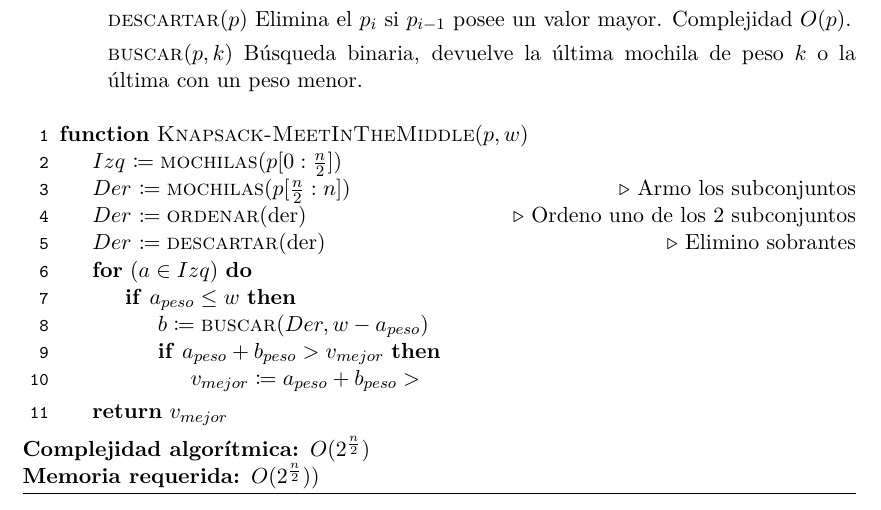
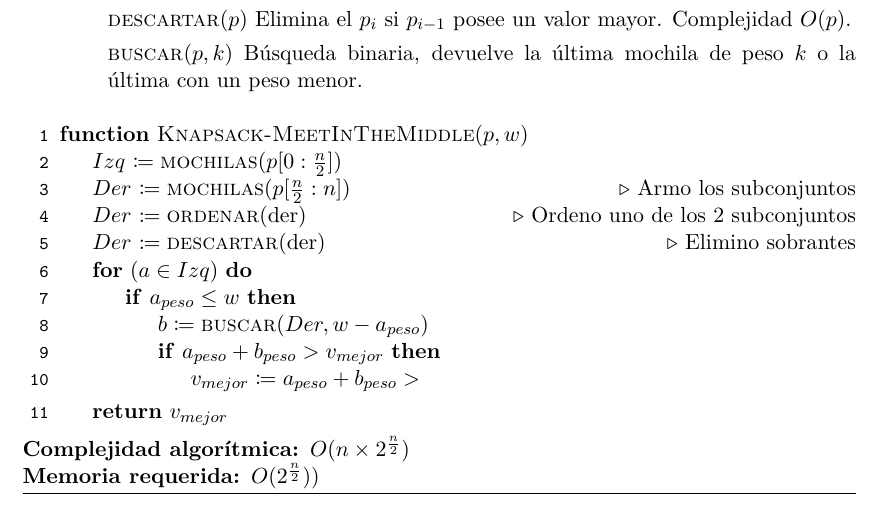
Before and after one commit to iglosiggio/algo3-tp1, a LaTeX document (mochila.tex): part of page 6 of 13, cut so that both start at the same text. Compiled offline with pdfLaTeX.

Commit message:
corregir: complejidad en mitm

```diff
--- a/mochila.tex
+++ b/mochila.tex
@@ -429,7 +429,7 @@ mejor de todas. Existen multiples formas de hacerlo:
 \EndFunction
 \end{algorithmic}
 \begin{description}
-	\item[\textbf{Complejidad algorítmica:}] $O(2^{\frac{n}{2}})$
+	\item[\textbf{Complejidad algorítmica:}] $O(n \times 2^{\frac{n}{2}})$
 	\item[\textbf{Memoria requerida:}] $O(2^{\frac{n}{2}}))$
 \end{description}
 \end{algorithm}
```
